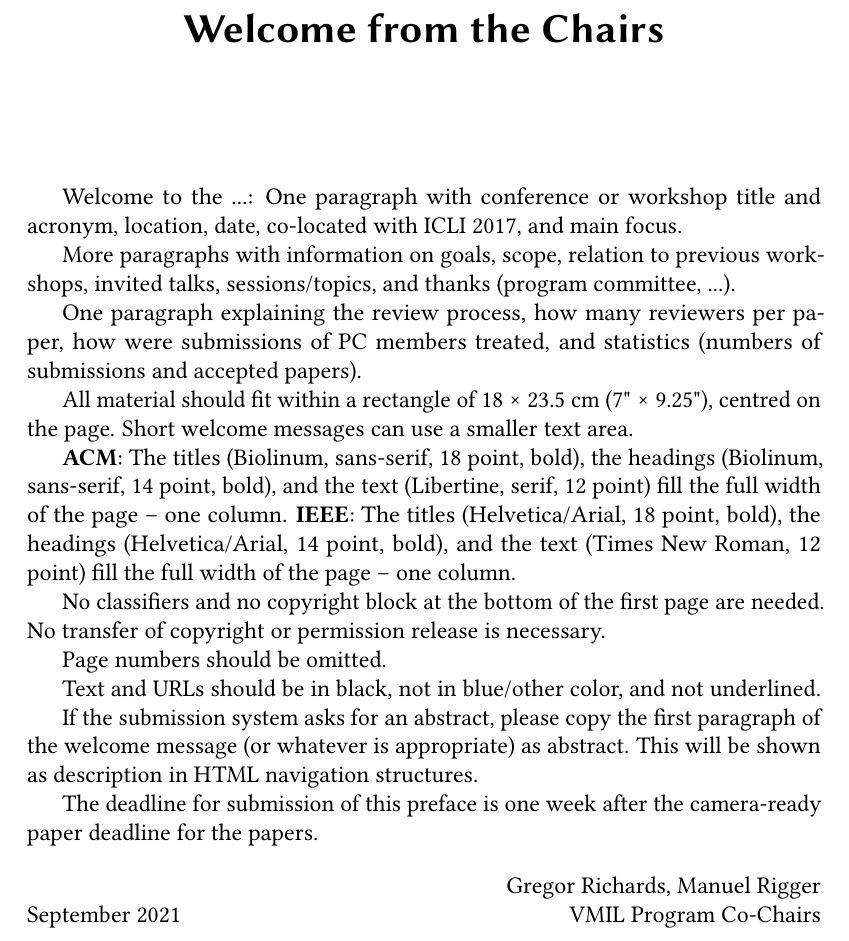
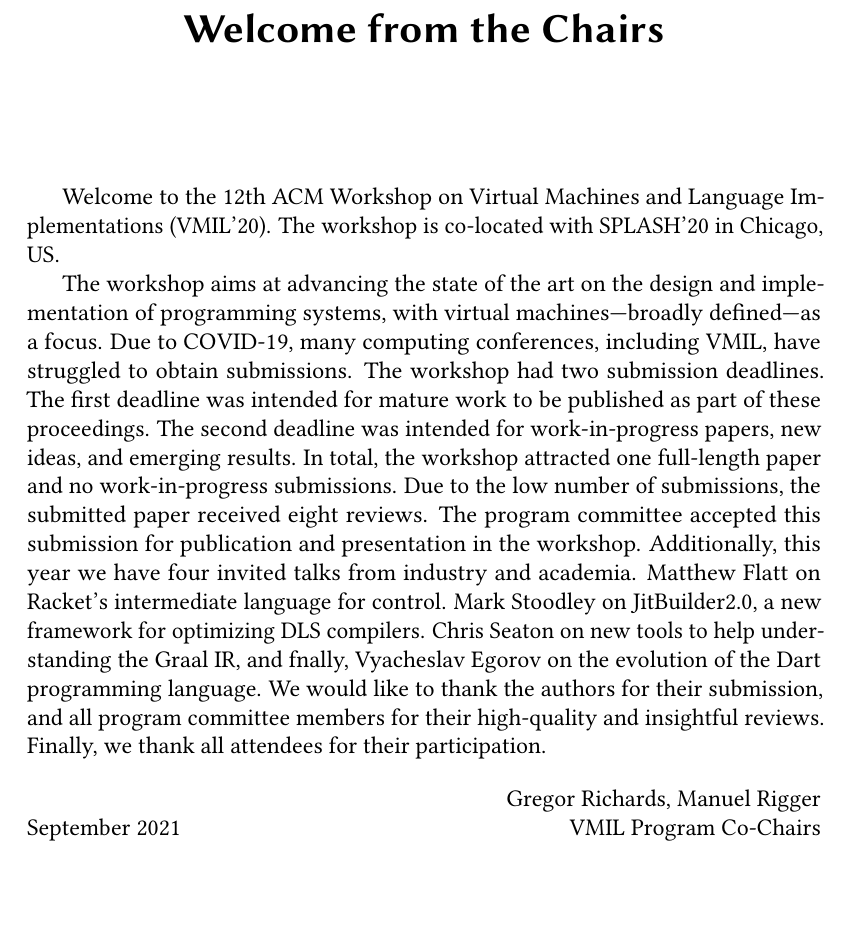
Before and after one commit to mrigger/vmil2021, a LaTeX document (preface.tex): part of the page, cut so that both start at the same text, the shorter picture padded with empty space. Compiled offline with pdfLaTeX.

Commit message:
Add last year's text as a template

```diff
--- a/preface.tex
+++ b/preface.tex
@@ -35,28 +35,23 @@
 \thispagestyle{empty}
 \pagestyle{empty}
 
-Welcome to the ...: One paragraph with conference or workshop title and acronym, location, date, co-located with ICLI 2017, and main focus.
+Welcome to the 12th ACM Workshop on Virtual Machines and Language Implementations (VMIL’20). The workshop is co-located with SPLASH’20 in Chicago, US.
 
-More paragraphs with information on goals, scope, relation to previous workshops, invited talks, sessions/topics, and thanks (program committee, ...).
-
-One paragraph explaining the review process, how many reviewers per paper, how were submissions of PC members treated, and statistics (numbers of submissions and accepted papers).
-
-All material should fit within a rectangle of 18 × 23.5 cm (7" × 9.25"), centred on the page. Short welcome messages can use a smaller text area.
-
-\textbf{ACM}: The titles (Biolinum, sans-serif, 18 point, bold), the headings (Biolinum, sans-serif, 14 point, bold),
-and the text (Libertine, serif, 12 point) fill the full width of the page – one column.
-\textbf{IEEE}: The titles (Helvetica/Arial, 18 point, bold), the headings (Helvetica/Arial, 14 point, bold),
-and the text (Times New Roman, 12 point) fill the full width of the page – one column.
-
-No classifiers and no copyright block at the bottom of the first page are needed. No transfer of copyright or permission release is necessary.
-
-Page numbers should be omitted.
-
-Text and URLs should be in black, not in blue/other color, and not underlined.
-
-If the submission system asks for an abstract, please copy the first paragraph of the welcome message (or whatever is appropriate) as abstract. This will be shown as description in HTML navigation structures.
-
-The deadline for submission of this preface is one week after the camera-ready paper deadline for the papers.
+The workshop aims at advancing the state of the art on the design and implementation of programming systems, with virtual machines---broadly defined---as a focus.
+Due to COVID-19, many computing conferences, including VMIL, have struggled to obtain submissions. The workshop had two submission deadlines. The first
+deadline was intended for mature work to be published as part of these proceedings.
+The second deadline was intended for work-in-progress papers, new ideas, and
+emerging results. In total, the workshop attracted one full-length paper and no
+work-in-progress submissions. Due to the low number of submissions, the submitted paper received eight reviews. The program committee accepted this submission
+for publication and presentation in the workshop.
+Additionally, this year we have four invited talks from industry and academia.
+Matthew Flatt on Racket’s intermediate language for control. Mark Stoodley on
+JitBuilder2.0, a new framework for optimizing DLS compilers. Chris Seaton on new
+tools to help understanding the Graal IR, and fnally, Vyacheslav Egorov on the
+evolution of the Dart programming language.
+We would like to thank the authors for their submission, and all program
+committee members for their high-quality and insightful reviews. Finally, we thank
+all attendees for their participation.
 
 \bigskip
 \noindent
```
